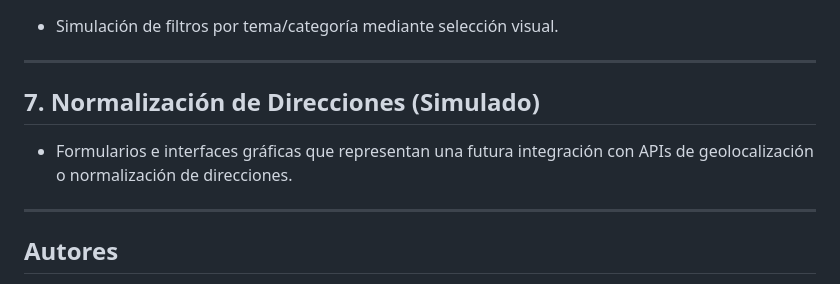
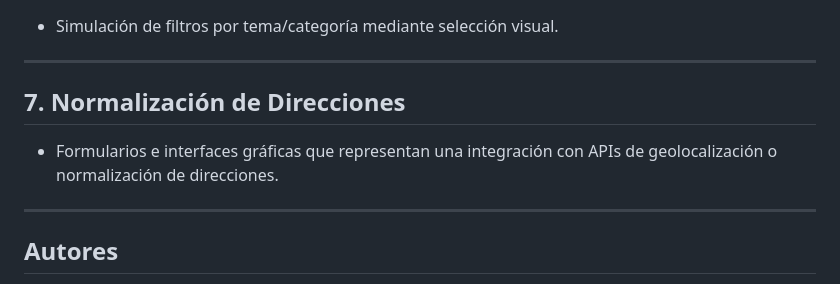
Before and after one commit to LeandroArielAlegre/InfoNoticias, a Markdown page: README.md, the part around the change. Rendered like a GitHub page.

```diff
--- a/README.md
+++ b/README.md
@@ -90,8 +90,8 @@ Recursos gráficos: múltiples imágenes PNG y JPG en recusos y recusos/imagenes
 
 ---
 
-## 7. Normalización de Direcciones (Simulado)
-- Formularios e interfaces gráficas que representan una futura integración con APIs de geolocalización o normalización de direcciones.
+## 7. Normalización de Direcciones
+- Formularios e interfaces gráficas que representan una integración con APIs de geolocalización o normalización de direcciones.
 
 ---
 
```
